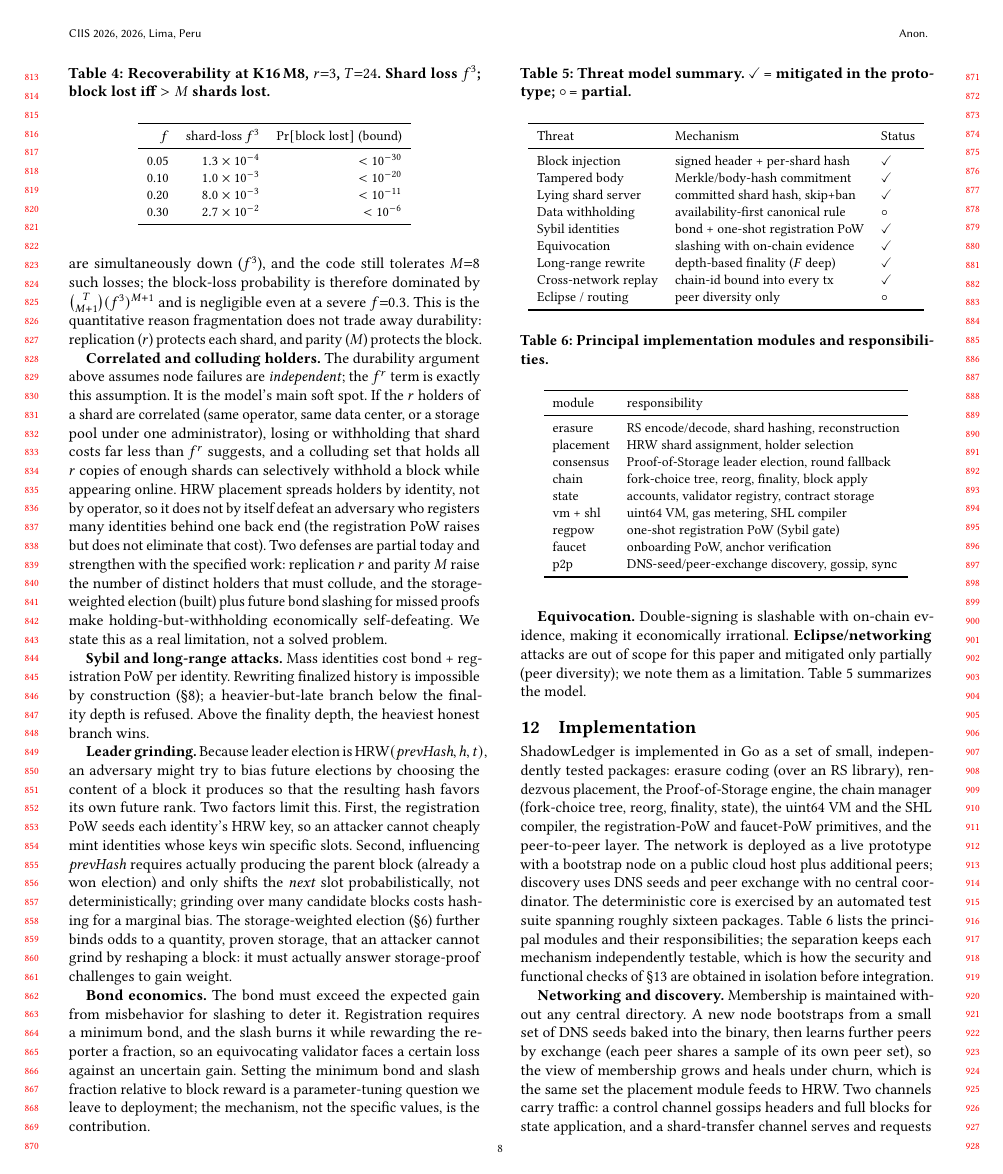
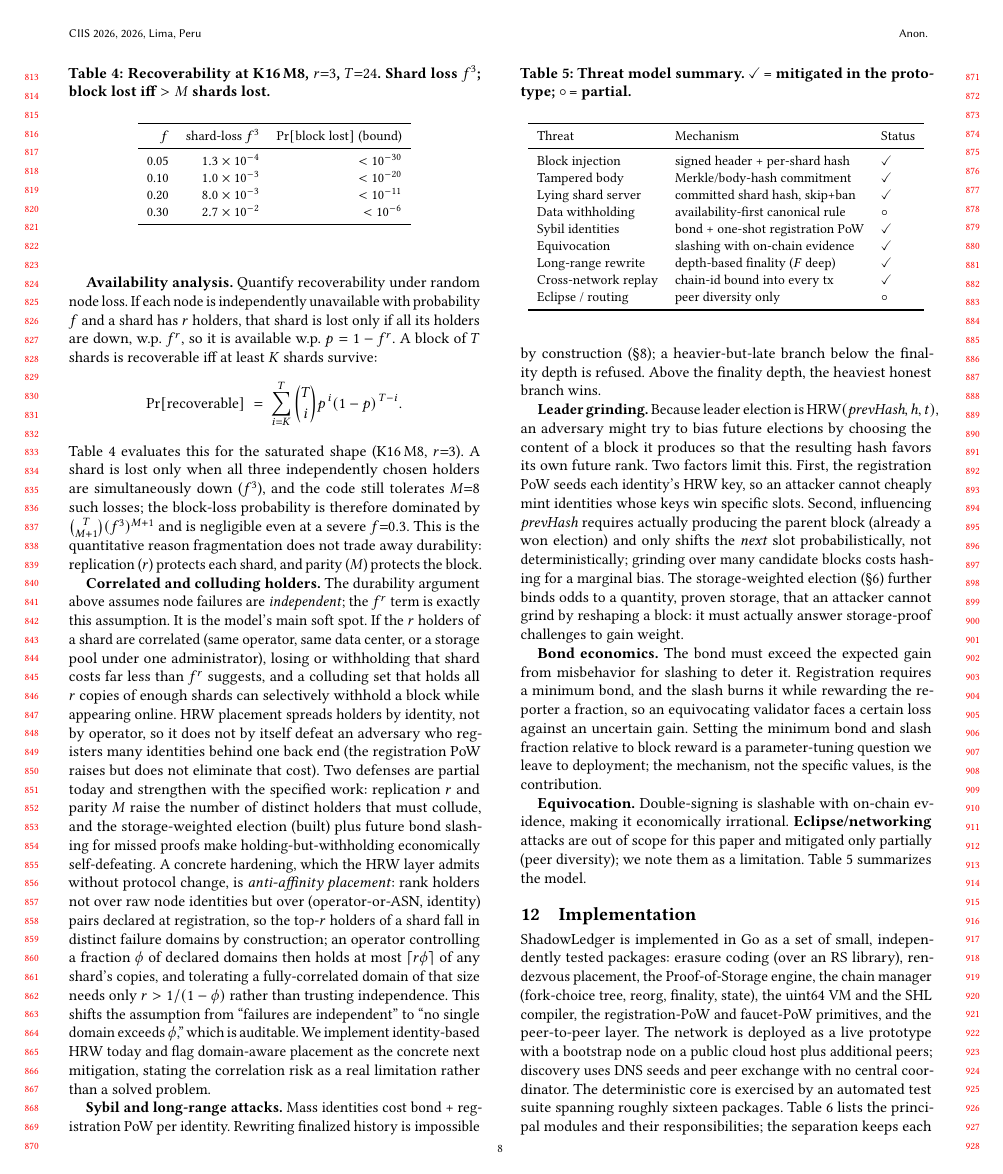
Before and after one commit to ArubikU/shadowledger, a LaTeX thesis (Tesis/paper/main.tex, which reads Tesis/paper/secciones/10-threat-model.tex): page 8 of 12 before the commit and page 8 of 13 after it. Compiled offline with pdfLaTeX.

Commit message:
paper (review 2, 78.5/100): retitle to Storage-Weighted Leader Election; explain fork-choice-weight determinism hazard (why deferred); concrete anti-affinity mitigation for correlated failures

```diff
--- a/Tesis/paper/secciones/10-threat-model.tex
+++ b/Tesis/paper/secciones/10-threat-model.tex
@@ -58,7 +58,16 @@ itself defeat an adversary who registers many identities behind one back end (th
 raises but does not eliminate that cost). Two defenses are partial today and strengthen with the
 specified work: replication $r$ and parity $M$ raise the number of distinct holders that must
 collude, and the storage-weighted election (built) plus future bond slashing for missed proofs make
-holding-but-withholding economically self-defeating. We state this as a real limitation, not a solved problem.
+holding-but-withholding economically self-defeating. A concrete hardening, which the HRW layer
+admits without protocol change, is \emph{anti-affinity placement}: rank holders not over raw node
+identities but over (operator-or-ASN, identity) pairs declared at registration, so the top-$r$
+holders of a shard fall in distinct failure domains by construction; an operator controlling a
+fraction $\phi$ of declared domains then holds at most $\lceil r\phi\rceil$ of any shard's copies,
+and tolerating a fully-correlated domain of that size needs only $r>1/(1-\phi)$ rather than trusting
+independence. This shifts the assumption from ``failures are independent'' to ``no single domain
+exceeds $\phi$,'' which is auditable. We implement identity-based HRW today and flag domain-aware
+placement as the concrete next mitigation, stating the correlation risk as a real limitation rather
+than a solved problem.
 
 \textbf{Sybil and long-range attacks.} Mass identities cost bond + registration PoW per
 identity. Rewriting finalized history is impossible by construction (\S\ref{sec:fork}); a
```
Also changed, not shown: Tesis/paper/main.tex (+1 -1 lines), Tesis/paper/secciones/07-fork-finality.tex (+10 -3 lines), Tesis/output/main.pdf, Tesis/output/paper_shadowledger.pdf, 2 other files.
